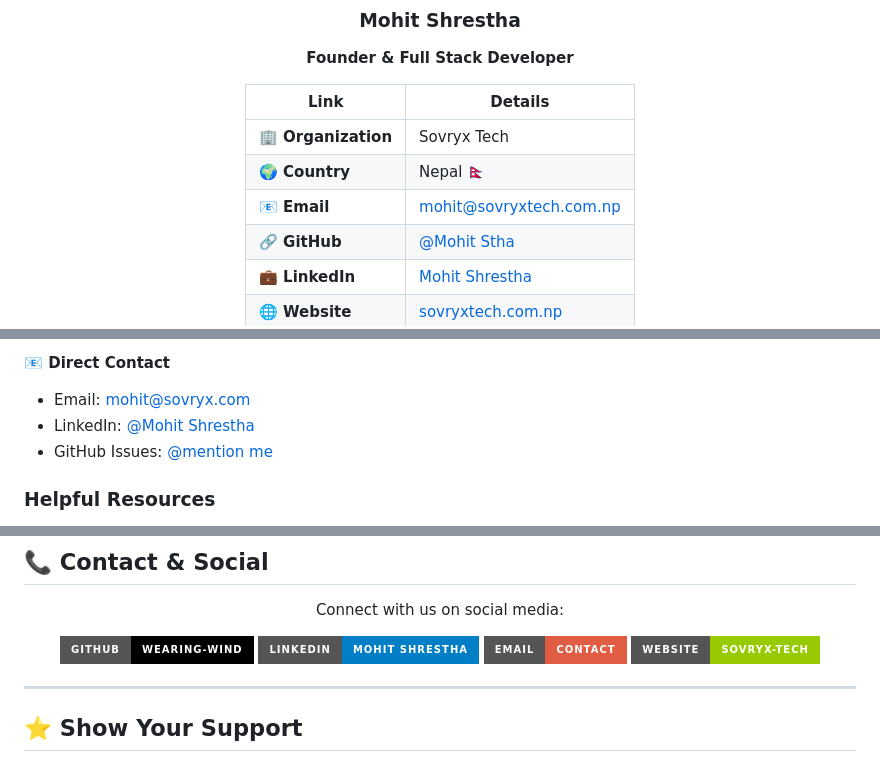
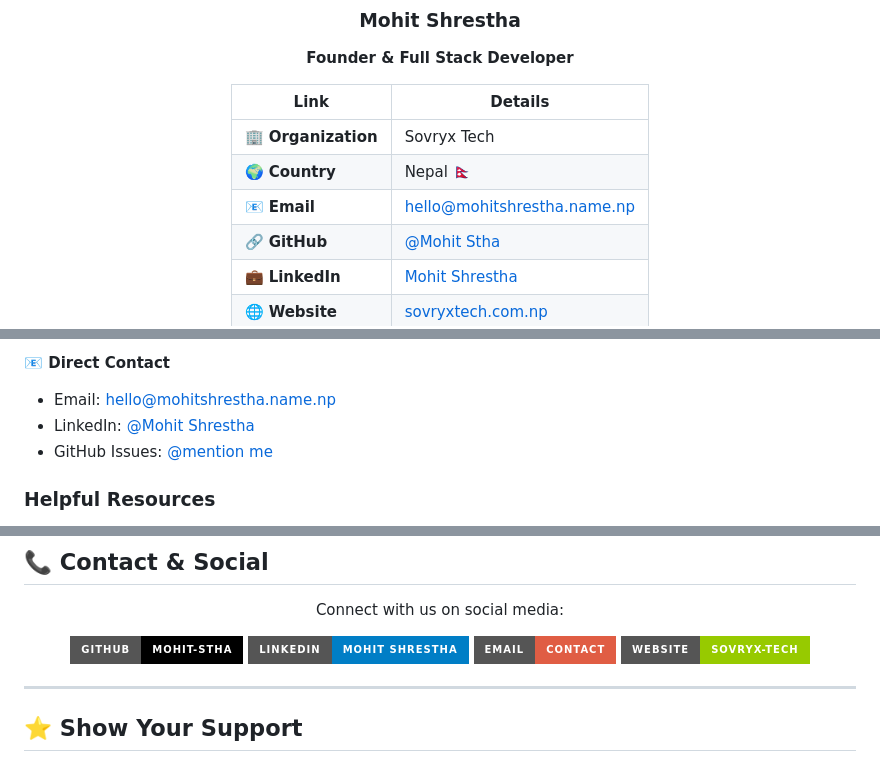
Before and after one commit to Wearing-wind/Smart_Door_System, a Markdown page: README.md, 3 parts joined by grey strips. GitHub-like rendering; badges without logos.

```diff
--- a/README.md
+++ b/README.md
@@ -1004,7 +1004,7 @@ copies or substantial portions of the Software.
 |------|---------|
 | 🏢 **Organization** | Sovryx Tech |
 | 🌍 **Country** | Nepal 🇳🇵 |
-| 📧 **Email** | [mohit@sovryxtech.com.np](mailto:mohit@sovryxtech.com.np) |
+| 📧 **Email** | [hello@mohitshrestha.name.np](mailto:hello@mohitshrestha.name.np) |
 | 🔗 **GitHub** | [@Mohit Stha](https://github.com/mohit282-cpu) |
 | 💼 **LinkedIn** | [Mohit Shrestha](#) |
 | 🌐 **Website** | [sovryxtech.com.np]() |
@@ -1035,7 +1035,7 @@ copies or substantial portions of the Software.
 - Join our community
 
 **📧 Direct Contact**
-- Email: [mohit@sovryx.com](mailto:mohit@sovryx.com)
+- Email: [hello@mohitshrestha.name.np](mailto:hello@mohitshrestha.name.np)
 - LinkedIn: [@Mohit Shrestha](#)
 - GitHub Issues: [@mention me](#)
 
@@ -1071,10 +1071,10 @@ We extend our gratitude to:
 
 Connect with us on social media:
 
-[![GitHub](https://img.shields.io/badge/GitHub-Wearing--wind-black?style=for-the-badge&logo=github)](https://github.com/Wearing-wind)
+[![GitHub](https://img.shields.io/badge/GitHub-Mohit--Stha-black?style=for-the-badge&logo=github)](https://github.com/mohit282-cpu)
 [![LinkedIn](https://img.shields.io/badge/LinkedIn-Mohit%20Shrestha-blue?style=for-the-badge&logo=linkedin)](https://linkedin.com)
-[![Email](https://img.shields.io/badge/Email-Contact-red?style=for-the-badge&logo=gmail)](mailto:mohit@sovryx.com)
-[![Website](https://img.shields.io/badge/Website-Sovryx--Tech-green?style=for-the-badge&logo=firefox)](https://sovryx.com)
+[![Email](https://img.shields.io/badge/Email-Contact-red?style=for-the-badge&logo=gmail)](mailto:hello@mohitshrestha.name.np)
+[![Website](https://img.shields.io/badge/Website-Sovryx--Tech-green?style=for-the-badge&logo=firefox)](https://sovryx.com.np)
 
 </div>
 
```
